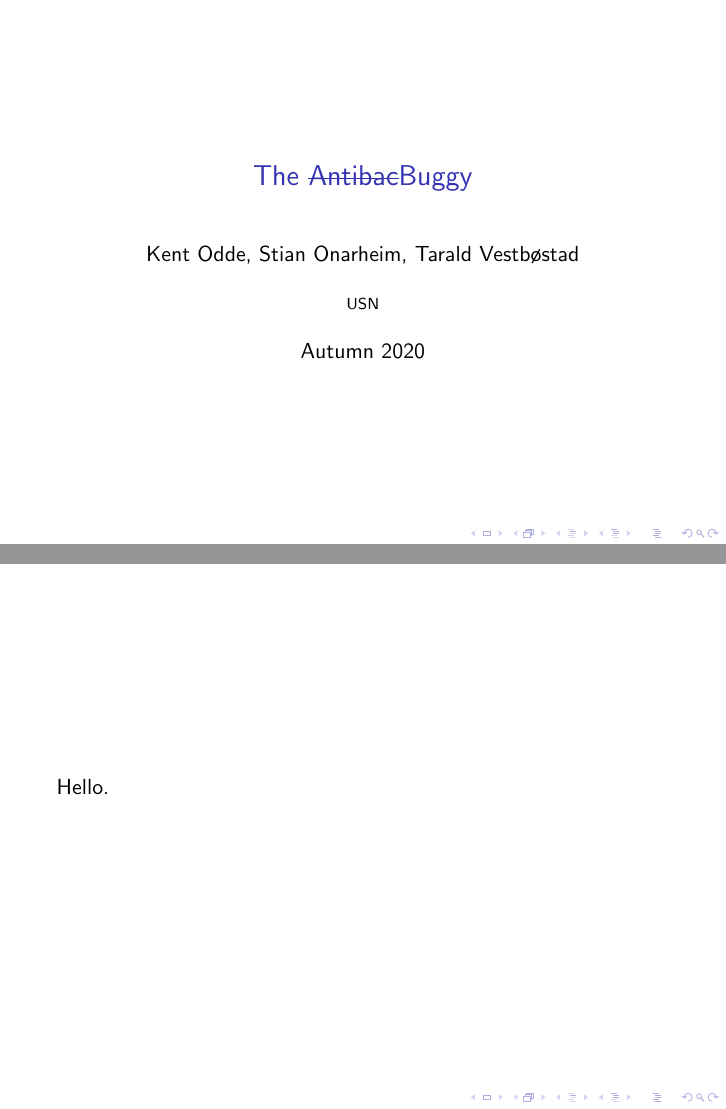
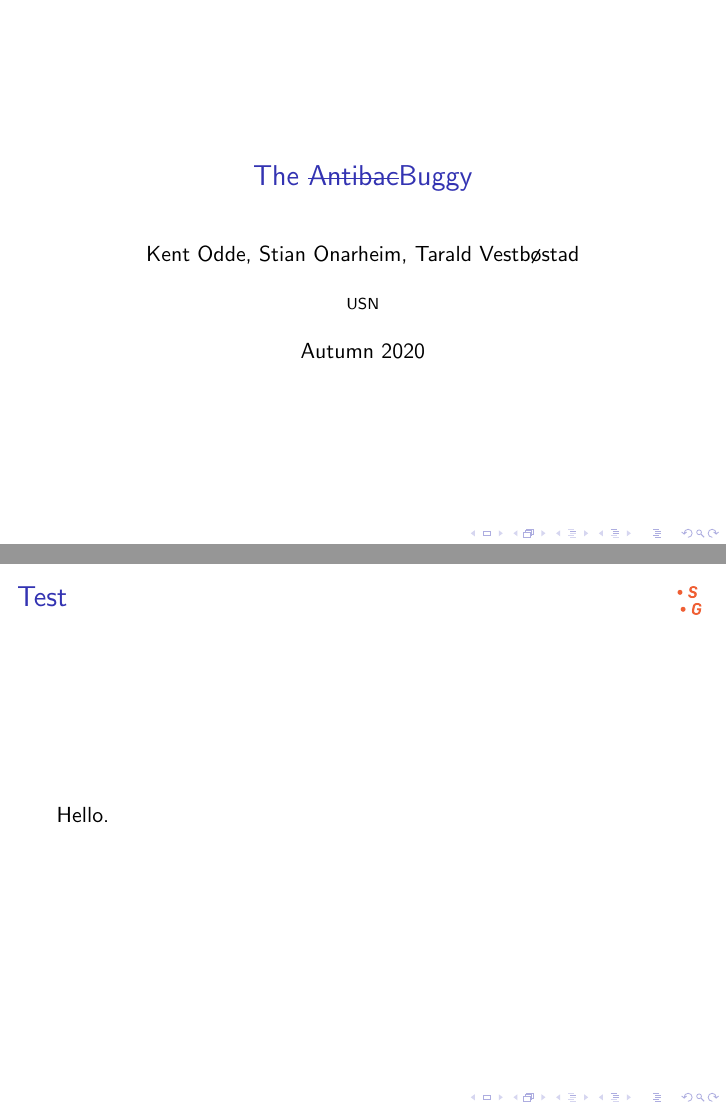
Before and after one commit to Stykk-Gruppen/rts-project, LaTeX slides (docs/presentation/presentation.tex): pages 1 and 2 of 2, joined at a grey line. Compiled offline with pdfLaTeX.

Commit message:
Added the most important feature.

```diff
--- a/docs/presentation/presentation.tex
+++ b/docs/presentation/presentation.tex
@@ -1,6 +1,7 @@
 \documentclass{beamer}
 \usepackage[utf8]{inputenc}
 \usepackage[normalem]{ulem}
+\usepackage{tikz}
 
 \title{The \sout{Antibac}Buggy}
 \author{Kent Odde, Stian Onarheim, Tarald Vestbøstad}
@@ -10,8 +11,13 @@
 \begin{document}
 
 \frame{\titlepage}
+\addtobeamertemplate{headline}{}{%
+\begin{tikzpicture}[remember picture,overlay]
+\node at([shift={(.45\paperwidth,-.64)}]current page.north) {\includegraphics[height=.5cm]{img/logo.png}};
+\end{tikzpicture}}
 
 \begin{frame}
+    \frametitle{Test}
 Hello.
 \end{frame}
 
```
Also changed, not shown: docs/presentation/img/logo.png (added), docs/presentation/presentation.pdf.
